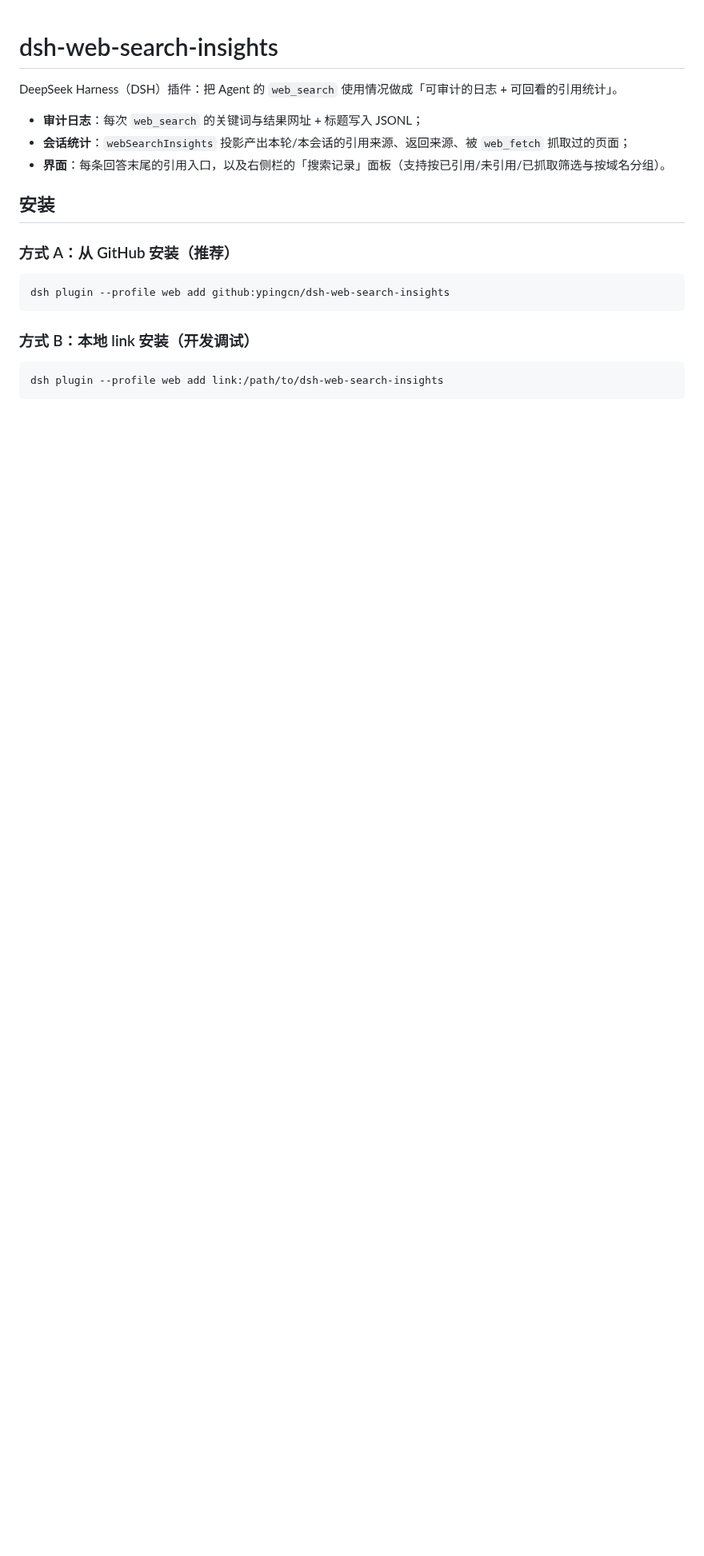
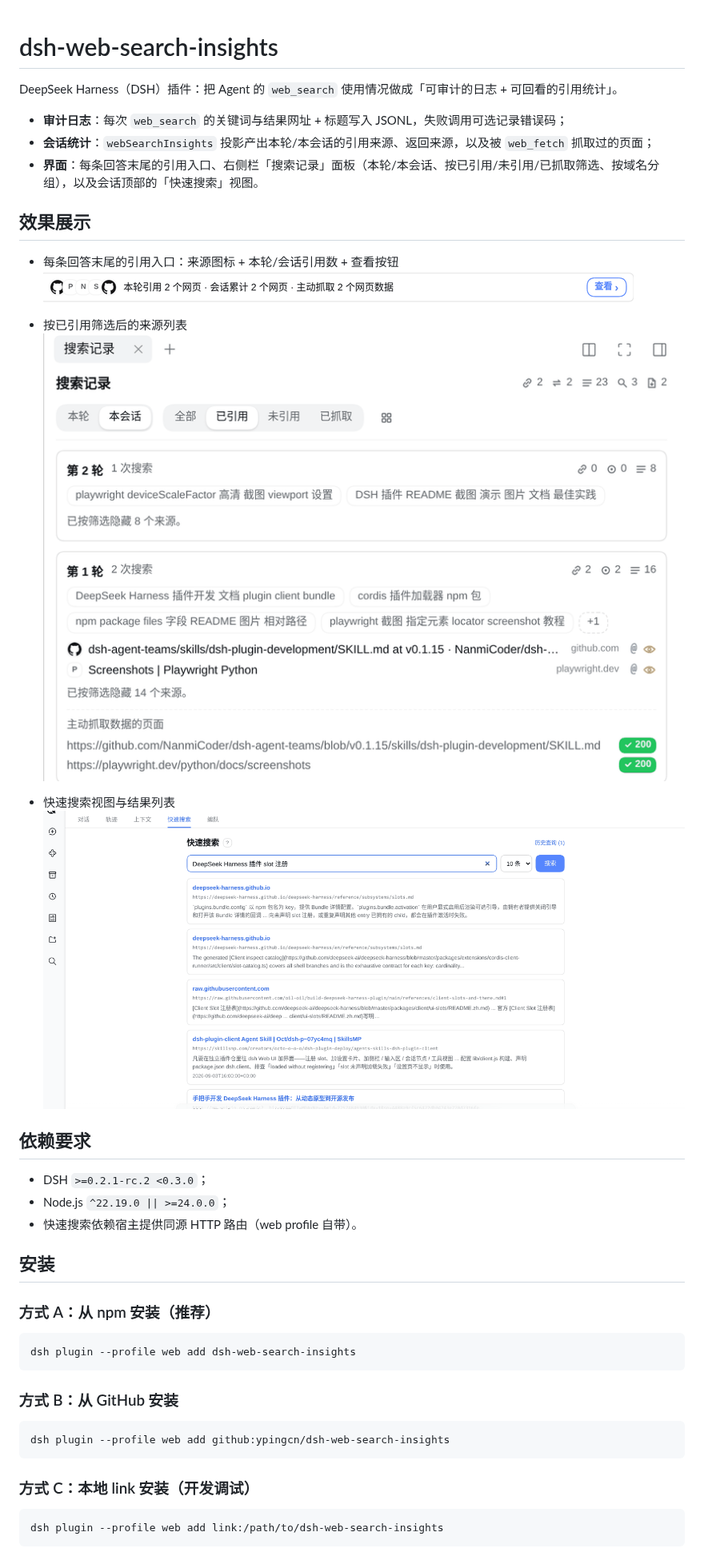
Before and after one commit to ypingcn/dsh-web-search-insights, a Markdown page: README.md, the part around one of its changes. Shown at 80% size. Rendered like a GitHub page; pictures changed too: docs/screenshots/citation-entry.png (added), docs/screenshots/quick-search.png (added), docs/screenshots/search-panel-filter.png (added); blank space fills up the shorter version.

Commit message:
docs: 重构 README 并补充效果截图与 npm 安装方式

````diff
--- a/README.md
+++ b/README.md
@@ -2,19 +2,42 @@
 
 DeepSeek Harness（DSH）插件：把 Agent 的 `web_search` 使用情况做成「可审计的日志 + 可回看的引用统计」。
 
-- **审计日志**：每次 `web_search` 的关键词与结果网址 + 标题写入 JSONL；
-- **会话统计**：`webSearchInsights` 投影产出本轮/本会话的引用来源、返回来源、被 `web_fetch` 抓取过的页面；
-- **界面**：每条回答末尾的引用入口，以及右侧栏的「搜索记录」面板（支持按已引用/未引用/已抓取筛选与按域名分组）。
+- **审计日志**：每次 `web_search` 的关键词与结果网址 + 标题写入 JSONL，失败调用可选记录错误码；
+- **会话统计**：`webSearchInsights` 投影产出本轮/本会话的引用来源、返回来源，以及被 `web_fetch` 抓取过的页面；
+- **界面**：每条回答末尾的引用入口、右侧栏「搜索记录」面板（本轮/本会话、按已引用/未引用/已抓取筛选、按域名分组），以及会话顶部的「快速搜索」视图。
+
+## 效果展示
+
+ - 每条回答末尾的引用入口：来源图标 + 本轮/会话引用数 + 查看按钮
+![每条回答末尾的引用入口：来源图标 + 本轮/会话引用数 + 查看按钮](docs/screenshots/citation-entry.png)
+
+ - 按已引用筛选后的来源列表
+![按已引用筛选后的来源列表](docs/screenshots/search-panel-filter.png)
+
+ - 快速搜索视图与结果列表
+![快速搜索视图与结果列表](docs/screenshots/quick-search.png)
+
+## 依赖要求
+
+- DSH `>=0.2.1-rc.2 <0.3.0`；
+- Node.js `^22.19.0 || >=24.0.0`；
+- 快速搜索依赖宿主提供同源 HTTP 路由（web profile 自带）。
 
 ## 安装
 
-### 方式 A：从 GitHub 安装（推荐）
+### 方式 A：从 npm 安装（推荐）
+
+```bash
+dsh plugin --profile web add dsh-web-search-insights
+```
+
+### 方式 B：从 GitHub 安装
 
 ```bash
 dsh plugin --profile web add github:ypingcn/dsh-web-search-insights
 ```
 
-### 方式 B：本地 link 安装（开发调试）
+### 方式 C：本地 link 安装（开发调试）
 
 ```bash
 dsh plugin --profile web add link:/path/to/dsh-web-search-insights
````
Also changed, not shown: other parts of README.md (+2 -54 lines), docs/screenshots/plugin-config.png (added), 1 other file.
